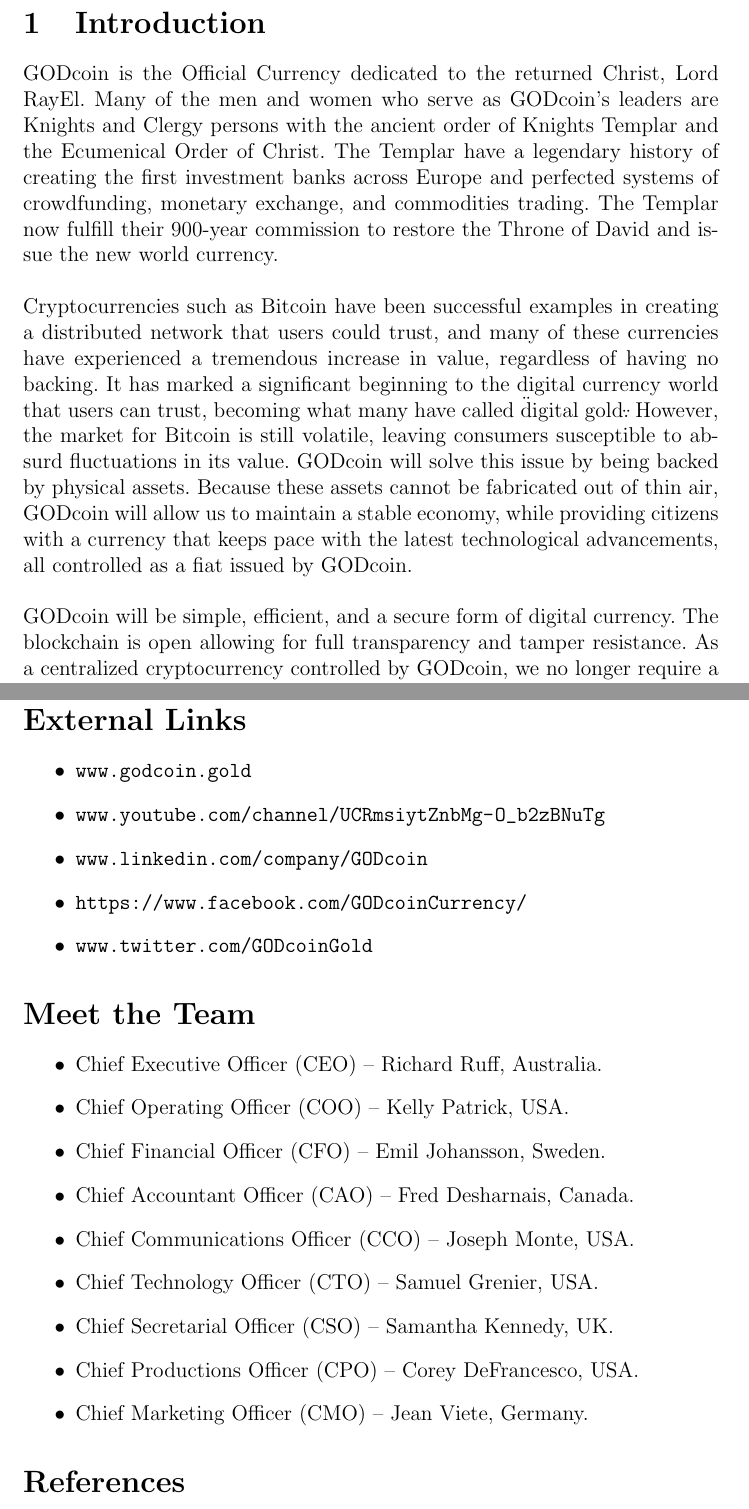
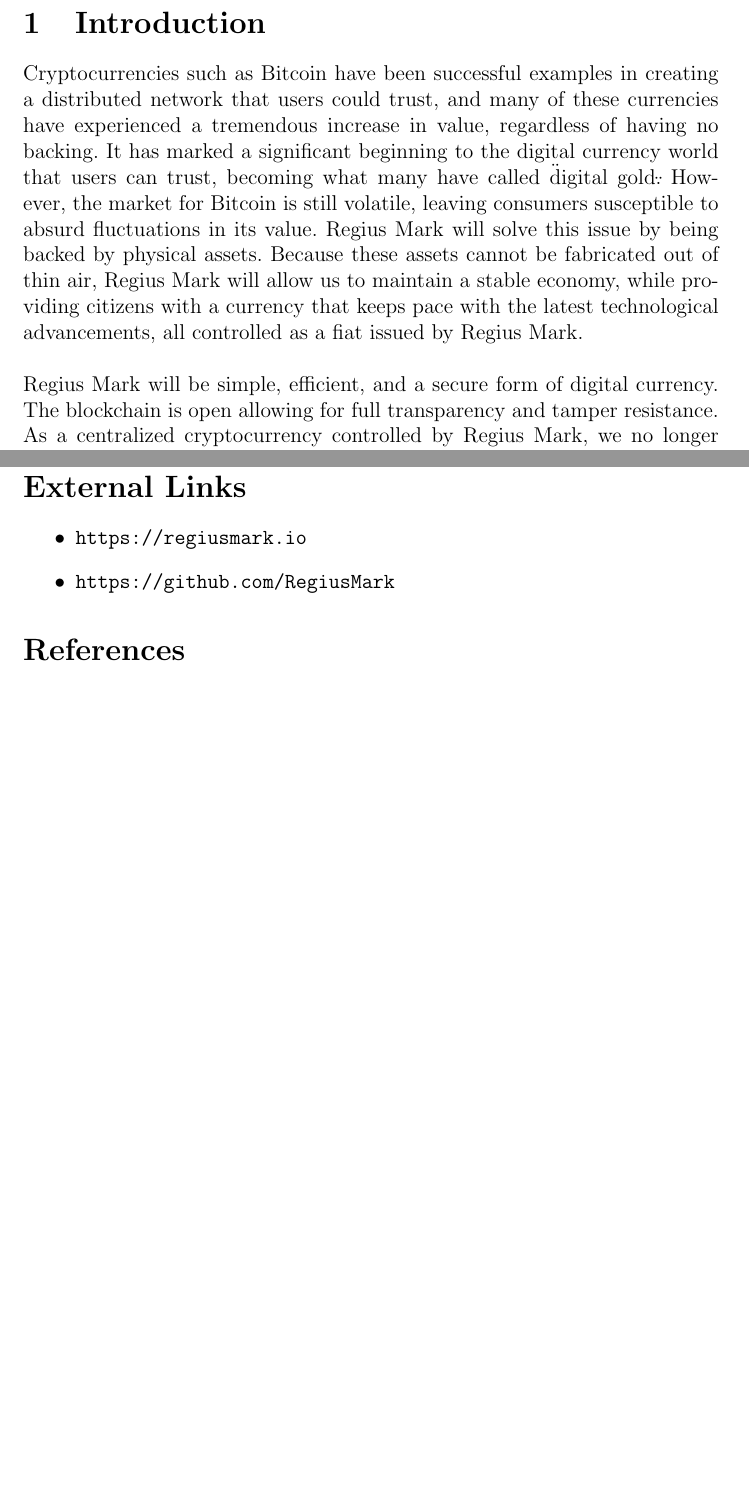
Before and after one commit to RegiusMark/whitepaper, a LaTeX document (document.tex): two parts of pages 4 and 11 of 11 before the commit and two parts of pages 4 and 10 of 10 after it, joined at a grey line, cut so that both start at the same text, the shorter picture padded with empty space. Compiled offline with pdfLaTeX.

Commit message:
Update for Regius Mark

```diff
--- a/document.tex
+++ b/document.tex
@@ -84,28 +78,18 @@
   \newpage
 
   \section{Introduction}
-  GODcoin is the Official Currency dedicated to the returned Christ, Lord RayEl.
-  Many of the men and women who serve as GODcoin’s leaders are Knights and
-  Clergy persons with the ancient order of Knights Templar and the Ecumenical
-  Order of Christ. The Templar have a legendary history of creating the first
-  investment banks across Europe and perfected systems of crowdfunding, monetary
-  exchange, and commodities trading. The Templar now fulfill their 900-year
-  commission to restore the Throne of David and issue the new world currency.\\
+  Cryptocurrencies such as Bitcoin have been successful examples in creating a
+  distributed network that users could trust, and many of these currencies have
+  experienced a tremendous increase in value, regardless of having no backing.
+  It has marked a significant beginning to the digital currency world that users
+  can trust, becoming what many have called \"digital gold\". However, the
+  market for Bitcoin is still volatile, leaving consumers susceptible to absurd
+  fluctuations in its value. Regius Mark will solve this issue by being backed
+  by physical assets. Because these assets cannot be fabricated out of thin air,
+  Regius Mark will allow us to maintain a stable economy, while providing
+  citizens with a currency that keeps pace with the latest technological
+  advancements, all controlled as a fiat issued by Regius Mark.\\
 
-  Cryptocurrencies such as Bitcoin have been successful examples in
-  creating a distributed network that users could trust, and many of these
-  currencies have experienced a tremendous increase in value, regardless of
-  having no backing. It has marked a significant beginning to the digital
-  currency world that users can trust, becoming what many have called \"digital
-  gold\". However, the market for Bitcoin is still volatile, leaving
-  consumers susceptible to absurd fluctuations in its value. GODcoin will solve
-  this issue by being backed by physical assets. Because these assets cannot be
-  fabricated out of thin air, GODcoin will allow us to maintain a stable
-  economy, while providing citizens with a currency that keeps pace with the
-  latest technological advancements, all controlled as a fiat issued by
-  GODcoin.\\
-
-  GODcoin will be simple, efficient, and a secure form of digital currency. The
-  blockchain is open allowing for full transparency and tamper resistance. As a
-  centralized cryptocurrency controlled by GODcoin, we no longer require a
-  consensus algorithm, allowing for drastic energy savings.\\
+  Regius Mark will be simple, efficient, and a secure form of digital currency.
+  The blockchain is open allowing for full transparency and tamper resistance.
+  As a centralized cryptocurrency controlled by Regius Mark, we no longer
@@ -318,23 +304,8 @@
   \newpage
   \section*{External Links}
   \begin{itemize}
-    \item{\url{www.godcoin.gold}}
-    \item{\url{www.youtube.com/channel/UCRmsiytZnbMg-O_b2zBNuTg}}
-    \item{\url{www.linkedin.com/company/GODcoin}}
-    \item{\url{https://www.facebook.com/GODcoinCurrency/}}
-    \item{\url{www.twitter.com/GODcoinGold}}
-  \end{itemize}
-  \section*{Meet the Team}
-  \begin{itemize}
-    \item{Chief Executive Officer (CEO) – Richard Ruff, Australia.}
-    \item{Chief Operating Officer (COO) – Kelly Patrick, USA.}
-    \item{Chief Financial Officer (CFO) – Emil Johansson, Sweden.}
-    \item{Chief Accountant Officer (CAO) – Fred Desharnais, Canada.}
-    \item{Chief Communications Officer (CCO) – Joseph Monte, USA.}
-    \item{Chief Technology Officer (CTO) – Samuel Grenier, USA.}
-    \item{Chief Secretarial Officer (CSO) – Samantha Kennedy, UK.}
-    \item{Chief Productions Officer (CPO) – Corey DeFrancesco, USA.}
-    \item{Chief Marketing Officer (CMO) – Jean Viete, Germany.}
+    \item{\url{https://regiusmark.io}}
+    \item{\url{https://github.com/RegiusMark}}
   \end{itemize}
   \printbibliography{}
 \end{document}
```
Also changed, not shown: README.md, logo.png, document.tex (66 more changed lines).
